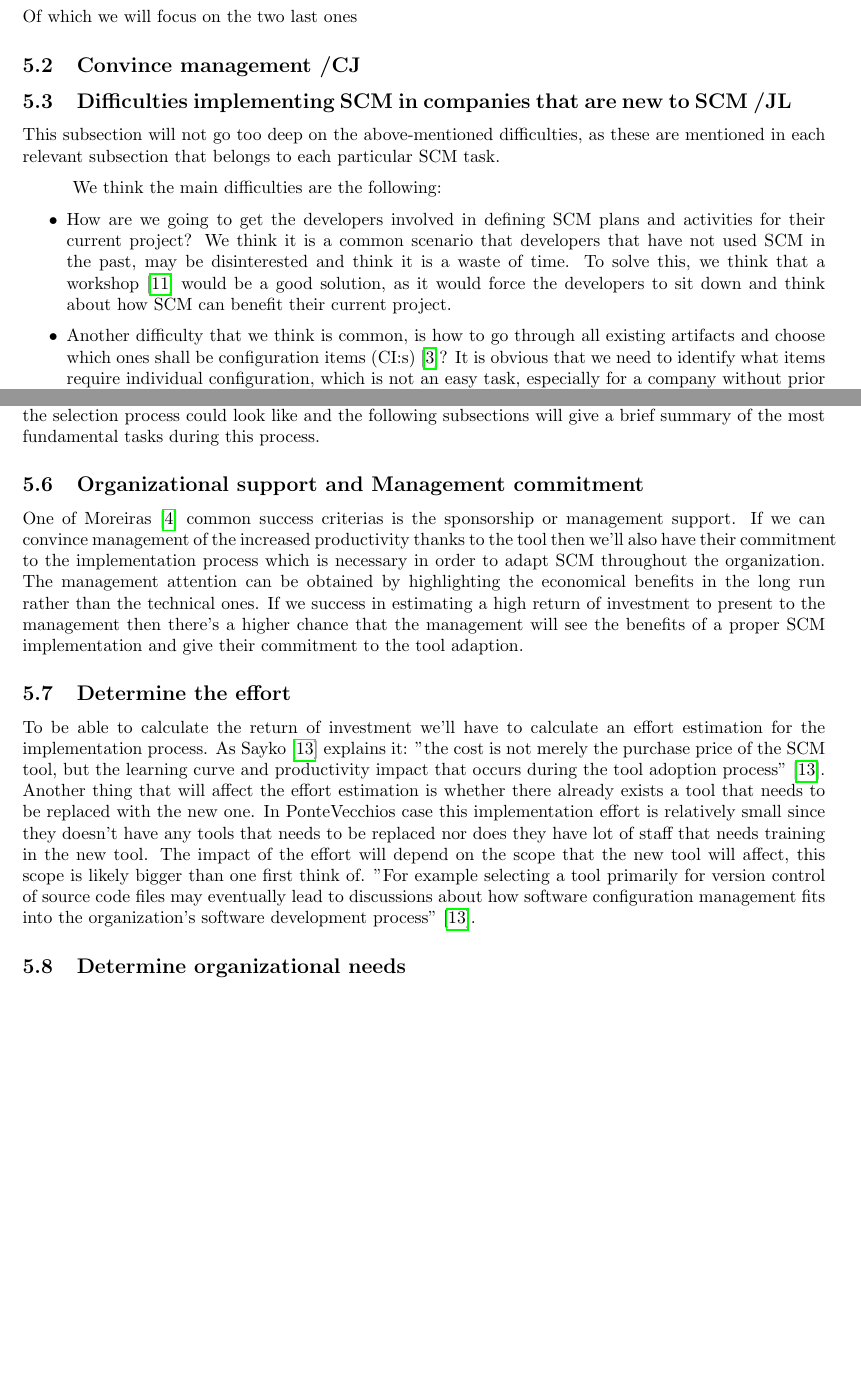
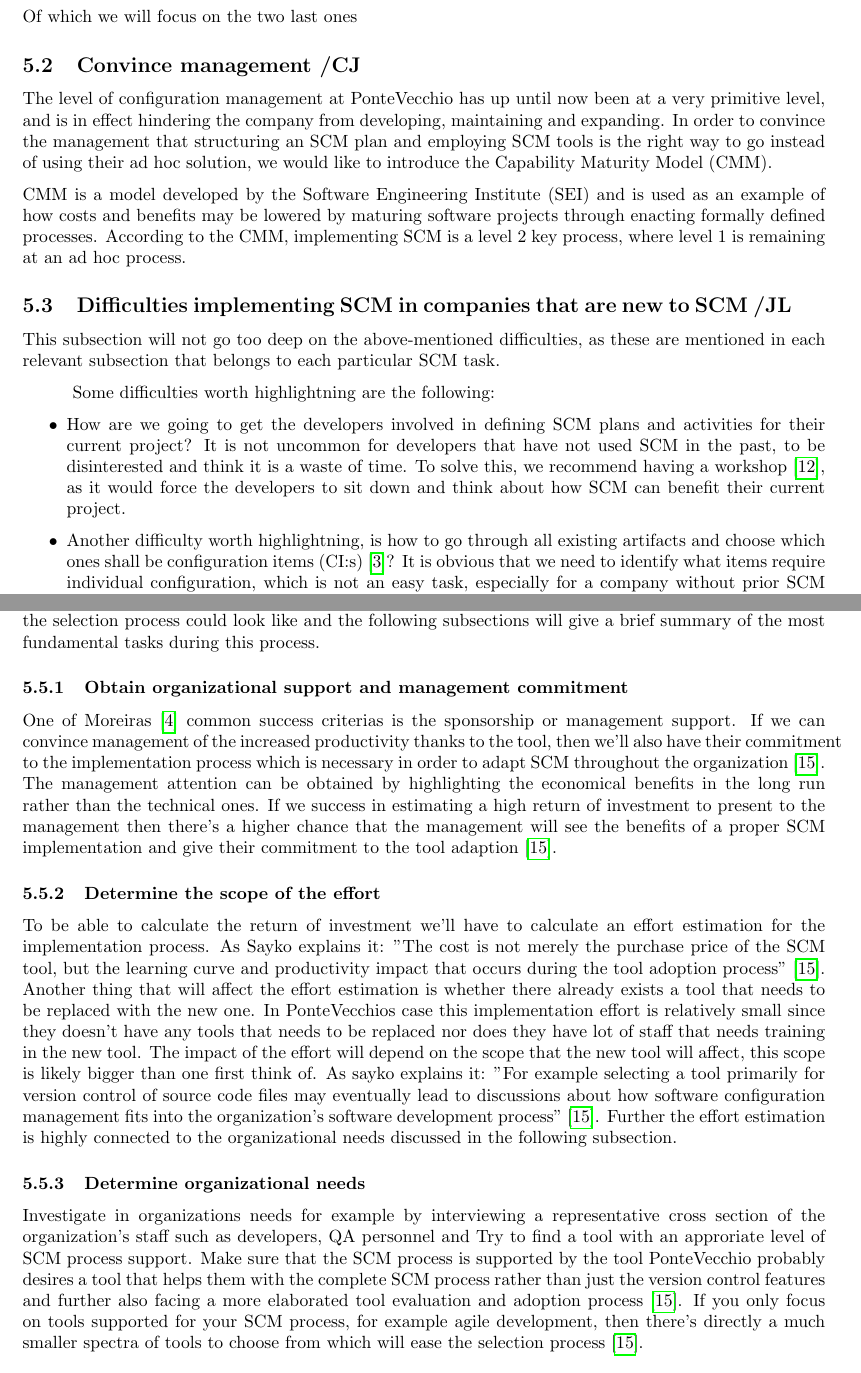
Before and after one commit to jonathanklingberg/EDAN10-Project, a LaTeX paper (SCM-project.tex): two parts of pages 5 and 8 of 10 before the commit and two parts of pages 5 and 8 of 11 after it, joined at a grey line, cut so that both start at the same text, the shorter picture padded with empty space. Compiled offline with pdfLaTeX.

Commit message:
Convince management start.

```diff
--- a/SCM-project.tex
+++ b/SCM-project.tex
@@ -171,12 +171,16 @@ Moreira mentions in \cite{Moreira} that in order to increase the chances of succ
 \end{itemize}
 Of which we will focus on the two last ones
 \subsection{Convince management /CJ}
+The level of configuration management at PonteVecchio has up until now been at a very primitive level, and is in effect hindering the company from developing, maintaining and expanding. In order to convince the management that structuring an SCM plan and employing SCM tools is the right way to go instead of using their ad hoc solution, we would like to introduce the Capability Maturity Model (CMM).
+
+\noindent CMM is a model developed by the Software Engineering Institute (SEI) and is used as an example of how costs and benefits may be lowered by maturing software projects through enacting formally defined processes. According to the CMM, implementing SCM is a level 2 key process, where level 1 is remaining at an ad hoc process.
+
 \subsection{Difficulties implementing SCM in companies that are new to SCM /JL}
 This subsection will not go too deep on the above-mentioned difficulties, as these are mentioned in each relevant subsection that belongs to each particular SCM task.
 
-We think the main difficulties are the following:
+Some difficulties worth highlightning are the following:
 \begin{itemize}
-\item How are we going to get the developers involved in defining SCM plans and activities for their current project? We think it is a common scenario that developers that have not used SCM in the past, may be disinterested and think it is a waste of time. To solve this, we think that a workshop \cite{Vinter} would be a good solution, as it would force the developers to sit down and think about how SCM can benefit their current project.
+\item How are we going to get the developers involved in defining SCM plans and activities for their current project? It is not uncommon for developers that have not used SCM in the past, to be disinterested and think it is a waste of time. To solve this, we recommend having a workshop \cite{Vinter}, as it would force the developers to sit down and think about how SCM can benefit their current project.
 
-\item Another difficulty that we think is common, is how to go through all existing artifacts and choose which ones shall be configuration items (CI:s) \cite{Kelly2}? It is obvious that we need to identify what items require individual configuration, which is not an easy task, especially for a company without prior SCM knowledge. Our conclusion is that it would be wise to seek external consulting (if there isn't anyone in the company who has worked as an SCM manager before) of what shall be CIs and what shall remain as artifacts. We think that this is the best solution, as it's easy to pick wrong artifacts as CIs if one lack experience.
+\item Another difficulty worth highlightning, is how to go through all existing artifacts and choose which ones shall be configuration items (CI:s) \cite{Kelly2}? It is obvious that we need to identify what items require individual configuration, which is not an easy task, especially for a company without prior SCM knowledge. The conclusion is that it would be wise to seek external consulting (if there isn't anyone in the company who has worked as an SCM manager before) of what shall be CIs and what shall remain as artifacts. This is probably the best solution, as it's easy to pick wrong artifacts as CIs if one lack experience \cite{Daniels3}\cite{Kelly2}.
 
@@ -231,14 +235,17 @@ We recommend PonteVeccio to establish baselines whenever there are enough change
 \subsection{SCM tool selection/JK}
 Selecting the right SCM tool is a rather complicated process that should not be underestimated, the tool will be used for a very long period of time and a well evaluated tool selection process will increase the chances of finding a tool suited for the company's needs. There already exists general checklists of how the selection process could look like and the following subsections will give a brief summary of the most fundamental tasks during this process.
 
-\subsection{Organizational support and Management commitment}
-One of Moreiras \cite{Moreira} common success criterias is the sponsorship or management support. If we can convince management of the increased productivity thanks to the tool then we'll also have their commitment to the implementation process which is necessary in order to adapt SCM throughout the organization. The management attention can be obtained by highlighting the economical benefits in the long run rather than the technical ones. If we success in estimating a high return of investment to present to the management then there's a higher chance that the management will see the benefits of a proper SCM implementation and give their commitment to the tool adaption.
+\subsubsection{Obtain organizational support and management commitment}
+One of Moreiras \cite{Moreira} common success criterias is the sponsorship or management support. If we can convince management of the increased productivity thanks to the tool, then we'll also have their commitment to the implementation process which is necessary in order to adapt SCM throughout the organization \cite{Sayko}. The management attention can be obtained by highlighting the economical benefits in the long run rather than the technical ones. If we success in estimating a high return of investment to present to the management then there's a higher chance that the management will see the benefits of a proper SCM implementation and give their commitment to the tool adaption \cite{Sayko}.
 
-\subsection{Determine the effort}
-To be able to calculate the return of investment we'll have to calculate an effort estimation for the implementation process. As Sayko \cite{Sayko} explains it: "the cost is not merely the purchase price of the SCM tool, but the learning curve and productivity impact that occurs during the tool adoption process" \cite{Sayko}. Another thing that will affect the effort estimation is whether there already exists a tool that needs to be replaced with the new one. In PonteVecchios case this implementation effort is relatively small since they doesn't have any tools that needs to be replaced nor does they have lot of staff that needs training in the new tool. The impact of the effort will depend on the scope that the new tool will affect, this scope is likely bigger than one first think of. "For example selecting a tool primarily for version control of source code files may eventually lead to discussions about how software configuration management fits into the organization's software development process" \cite{Sayko}.
+\subsubsection{Determine the scope of the effort}
+To be able to calculate the return of investment we'll have to calculate an effort estimation for the implementation process. As Sayko explains it: "The cost is not merely the purchase price of the SCM tool, but the learning curve and productivity impact that occurs during the tool adoption process" \cite{Sayko}. Another thing that will affect the effort estimation is whether there already exists a tool that needs to be replaced with the new one. In PonteVecchios case this implementation effort is relatively small since they doesn't have any tools that needs to be replaced nor does they have lot of staff that needs training in the new tool. The impact of the effort will depend on the scope that the new tool will affect, this scope is likely bigger than one first think of. As sayko explains it: "For example selecting a tool primarily for version control of source code files may eventually lead to discussions about how software configuration management fits into the organization's software development process" \cite{Sayko}. Further the effort estimation is highly connected to the organizational needs discussed in the following subsection.
 
-\subsection{Determine organizational needs}
-
+\subsubsection{Determine organizational needs}
+Investigate in organizations needs for example by interviewing a representative cross section of the organization's staff such as developers, QA personnel and
+Try to find a tool with an approriate level of SCM process support.
+Make sure that the SCM process is supported by the tool
+PonteVecchio probably desires a tool that helps them with the complete SCM process rather than just the version control features and further also facing a more elaborated tool evaluation and adoption process \cite{Sayko}. If you only focus on tools supported for your SCM process, for example agile development, then there's directly a much smaller spectra of tools to choose from which will ease the selection process \cite{Sayko}.
 
 \subsubsection{Desirable properties/JK}
 The Evaluation of Configuration Management Version Control Tools by ABB describes some guidelines to follow while evaluating SCM tools.
```
Also changed, not shown: SCM-project.tex (39 more changed lines).
